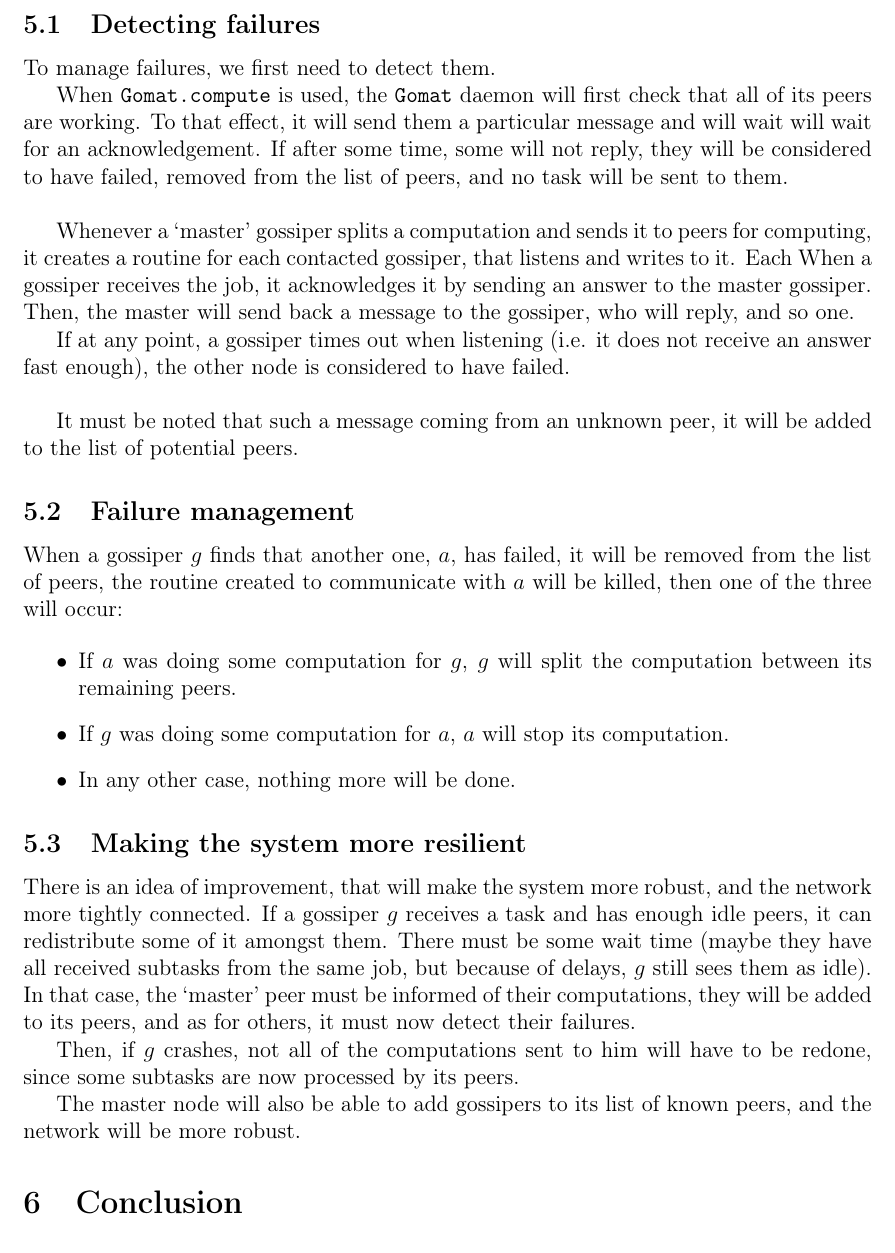
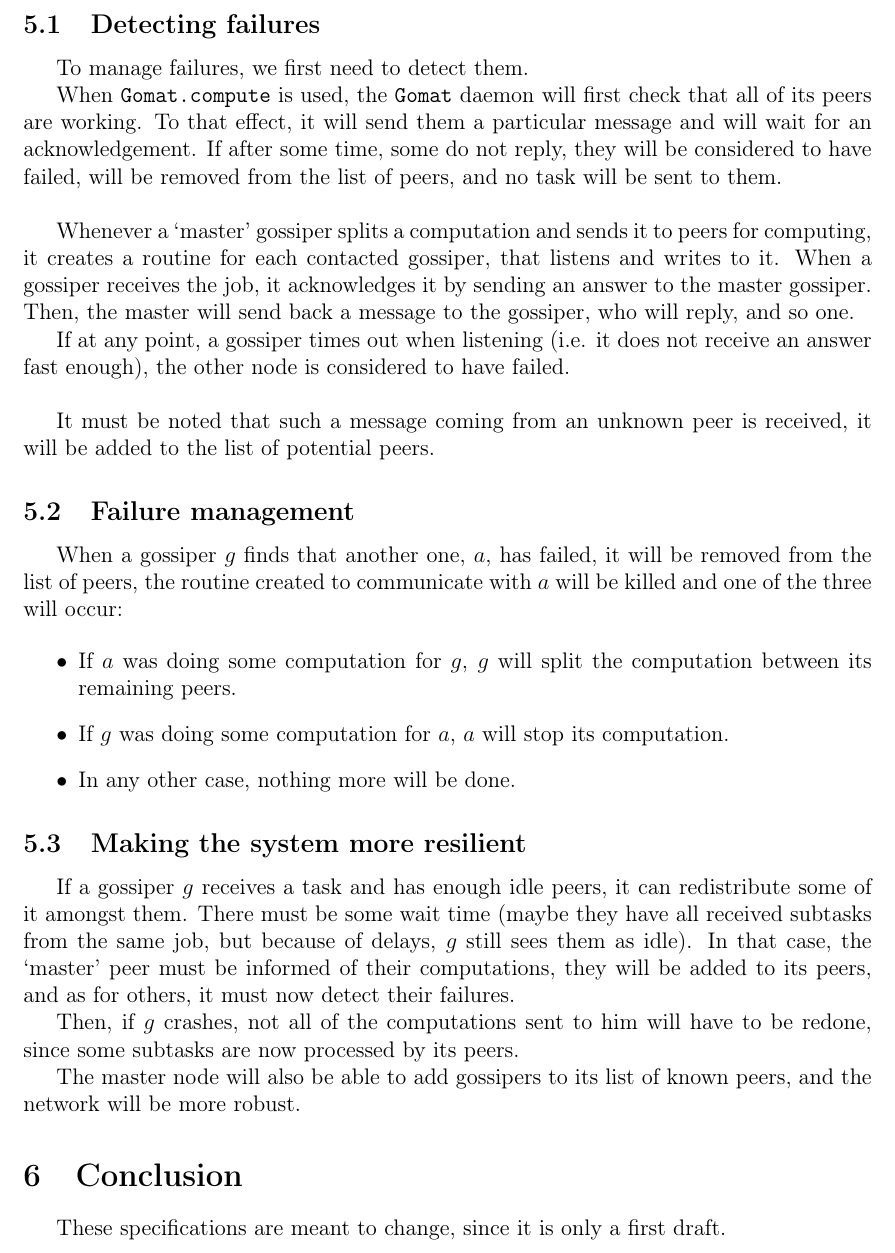
Before and after one commit to gjolly/gomat, a LaTeX document (Docs/3pagesdoc.tex): part of page 4 of 4, cut so that both start at the same text. Compiled offline with pdfLaTeX.

Commit message:
Small changes to the report

```diff
--- a/Docs/3pagesdoc.tex
+++ b/Docs/3pagesdoc.tex
@@ -7,6 +7,7 @@
 \usepackage{listings}
 \usepackage{xspace}
 \usepackage{graphicx}
+\usepackage{indentfirst}
 
 \title{Gomat specification}
 \author{Gauthier Jolly \and K\'{e}vin Car\'{e}nou \and Matei Oltean}
@@ -67,15 +65,14 @@
 
     It must be noted that failure detection and management work both ways. For a given computation, the gossiper that wants its job done must detect failing peers, so that it does not have to wait forever for their reply, but ‘computing’ gossiper want to detect if the node that send them tasks fails, so that they can drop the job and reallocate their resources.
 
-
     \subsection{Detecting failures}
     To manage failures, we first need to detect them.
 
-    When \texttt{Gomat.compute} is used, the \Gomat daemon will first check that all of its peers are working. To that effect, it will send them a particular message and will wait will wait for an acknowledgement. If after some time, some will not reply, they will be considered to have failed, removed from the list of peers, and no task will be sent to them.
+    When \texttt{Gomat.compute} is used, the \Gomat daemon will first check that all of its peers are working. To that effect, it will send them a particular message and will wait for an acknowledgement. If after some time, some do not reply, they will be considered to have failed, will be removed from the list of peers, and no task will be sent to them.
 
 ~~
 
-    Whenever a ‘master’ gossiper splits a computation and sends it to peers for computing, it creates a routine for each contacted gossiper, that listens and writes to it. Each
+    Whenever a ‘master’ gossiper splits a computation and sends it to peers for computing, it creates a routine for each contacted gossiper, that listens and writes to it.
 When a gossiper receives the job, it acknowledges it by sending an answer to the master gossiper.
 Then, the master will send back a message to the gossiper, who will reply, and so one.
 
@@ -83,10 +80,10 @@ Then, the master will send back a message to the gossiper, who will reply, and s
 
 ~~
 
-    It must be noted that such a message coming from an unknown peer, it will be added to the list of potential peers.
+    It must be noted that such a message coming from an unknown peer is received, it will be added to the list of potential peers.
 
     \subsection{Failure management}
-    When a gossiper $g$ finds that another one, $a$, has failed, it will be removed from the list of peers, the routine created to communicate with $a$ will be killed, then one of the three will occur:
+    When a gossiper $g$ finds that another one, $a$, has failed, it will be removed from the list of peers, the routine created to communicate with $a$ will be killed and one of the three will occur:
 
 \begin{itemize}
 \item If $a$ was doing some computation for $g$, $g$ will split the computation between its remaining peers.
@@ -95,7 +92,6 @@ Then, the master will send back a message to the gossiper, who will reply, and s
 \end{itemize}
 
     \subsection{Making the system more resilient}
-    There is an idea of improvement, that will make the system more robust, and the network more tightly connected.
     If a gossiper $g$ receives a task and has enough idle peers, it can redistribute some of it amongst them. There must be some wait time (maybe they have all received subtasks from the same job, but because of delays, $g$ still sees them as idle).
 In that case, the ‘master’ peer must be informed of their computations, they will be added to its peers, and as for others, it must now detect their failures.
 
@@ -104,5 +100,7 @@ In that case, the ‘master’ peer must be informed of their computations, they
     The master node will also be able to add gossipers to its list of known peers, and the network will be more robust.
 
 \section{Conclusion}
+    These specifications are meant to change, since it is only a first draft.
+
 
 \end{document}
```
Also changed, not shown: Docs/3pagesdoc.tex (13 more changed lines).
